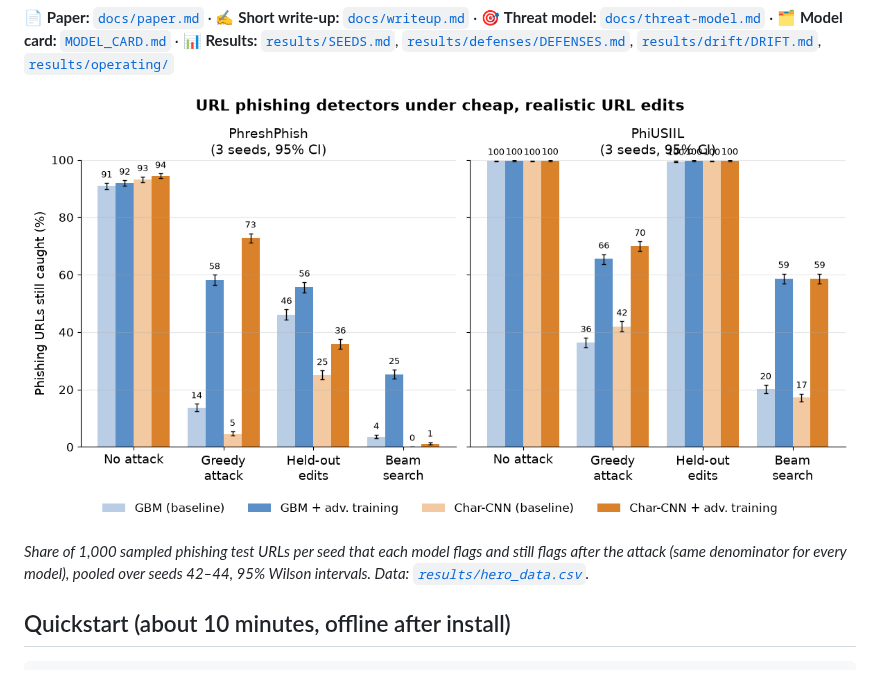
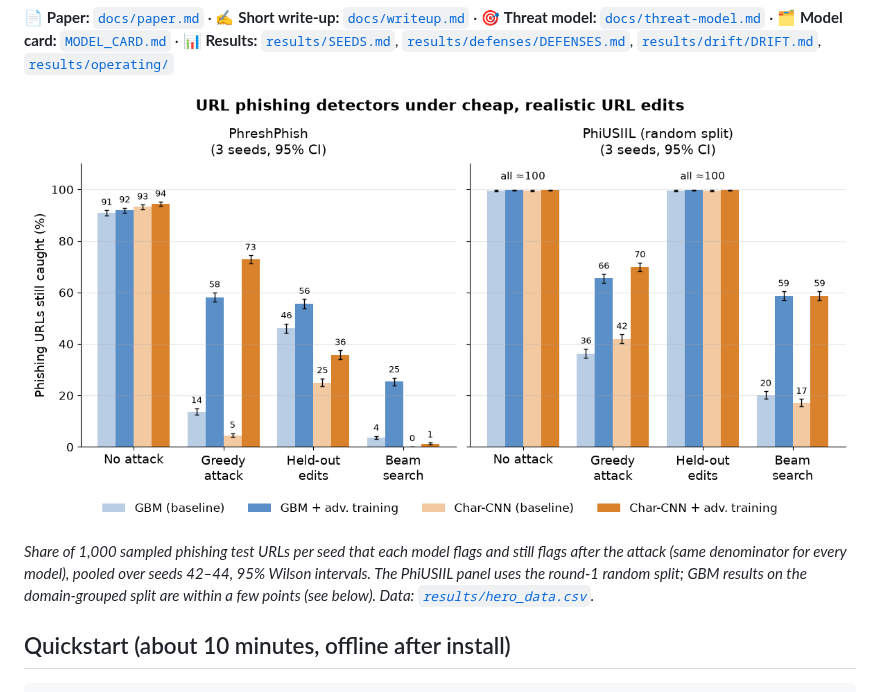
Before and after one commit to mikedsosa/phishing-detector-adversarial-robustness, a Markdown page: README.md, the part around the change. Drawn GitHub-style; pictures changed too: results/hero.png.

Commit message:
WIP round2: hero figure layout (no overlapping labels, split named)

```diff
--- a/README.md
+++ b/README.md
@@ -24,7 +24,9 @@ time-split PhreshPhish.
 
 *Share of 1,000 sampled phishing test URLs per seed that each model flags and
 still flags after the attack (same denominator for every model), pooled over
-seeds 42–44, 95% Wilson intervals. Data: [`results/hero_data.csv`](results/hero_data.csv).*
+seeds 42–44, 95% Wilson intervals. The PhiUSIIL panel uses the round-1 random
+split; GBM results on the domain-grouped split are within a few points (see
+below). Data: [`results/hero_data.csv`](results/hero_data.csv).*
 
 ## Quickstart (about 10 minutes, offline after install)
 
```
Also changed, not shown: 1 other file.
